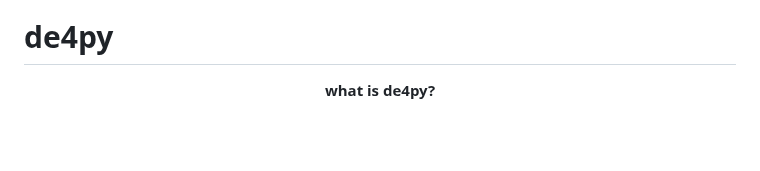
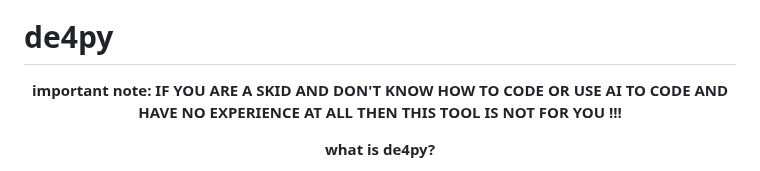
Before and after one commit to Fadi002/de4py, a Markdown page: README.md, the part around the change. GitHub-like rendering; blank space fills up the shorter version.

```diff
--- a/README.md
+++ b/README.md
@@ -1,5 +1,6 @@
 <a href="#home"><img src="https://github.com/Fadi002/de4py/blob/main/Pictures/de4py.jpg?raw=true"></img></a>
 # de4py
+<p align="center"><b>important note: IF YOU ARE A SKID AND DON'T KNOW HOW TO CODE OR USE AI TO CODE AND HAVE NO EXPERIENCE AT ALL THEN THIS TOOL IS NOT FOR YOU !!!</b></p>
 <p align="center"><b>what is de4py?</b></p>
 De4py are an Advanced python deobfuscator with a beautiful UI and a set of Advanced features that enables malware analysts and reverse engineers to deobfuscate python files and more. this project is maintained by me (<a href="https://github.com/Fadi002">Fadi002</a>) and my friend <a href="https://github.com/AdvDebug">AdvDebug</a>.
 
```
